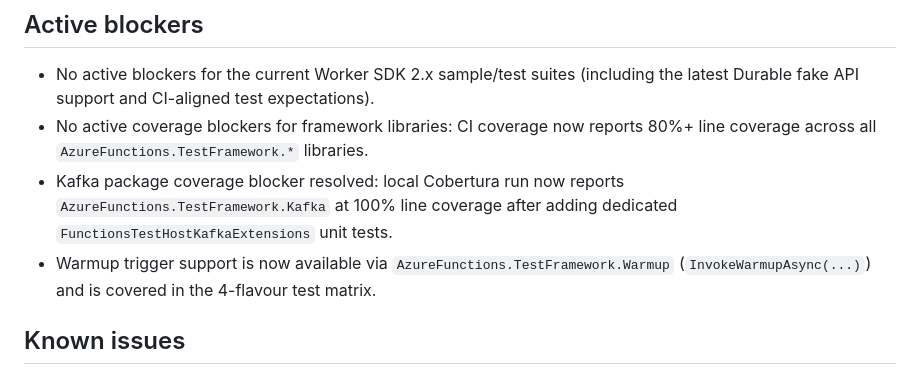
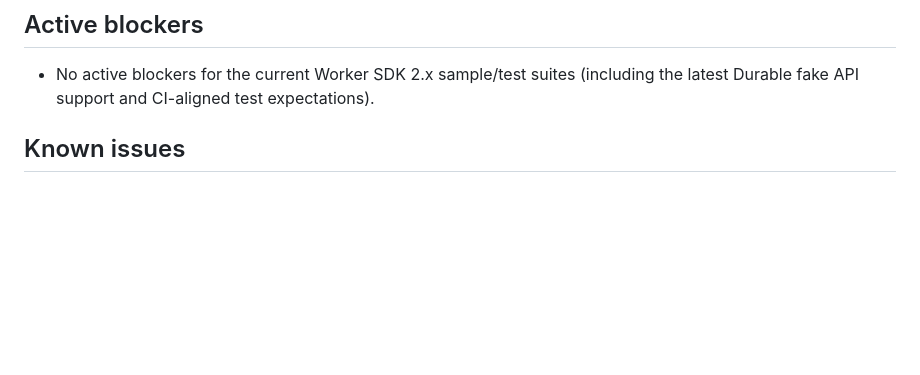
Before and after one commit to bjorkstromm/azure-functions-test-framework, a Markdown page: KNOWN_ISSUES.md, the part around the change. GitHub-like rendering; blank space fills up the shorter version.

Commit message:
Remove AI slop

```diff
--- a/KNOWN_ISSUES.md
+++ b/KNOWN_ISSUES.md
@@ -5,9 +5,6 @@ For current capabilities, package layout, and common commands, see `README.md`.
 ## Active blockers
 
 - No active blockers for the current Worker SDK 2.x sample/test suites (including the latest Durable fake API support and CI-aligned test expectations).
-- No active coverage blockers for framework libraries: CI coverage now reports 80%+ line coverage across all `AzureFunctions.TestFramework.*` libraries.
-- Kafka package coverage blocker resolved: local Cobertura run now reports `AzureFunctions.TestFramework.Kafka` at 100% line coverage after adding dedicated `FunctionsTestHostKafkaExtensions` unit tests.
-- Warmup trigger support is now available via `AzureFunctions.TestFramework.Warmup` (`InvokeWarmupAsync(...)`) and is covered in the 4-flavour test matrix.
 
 ## Known issues
 
```
